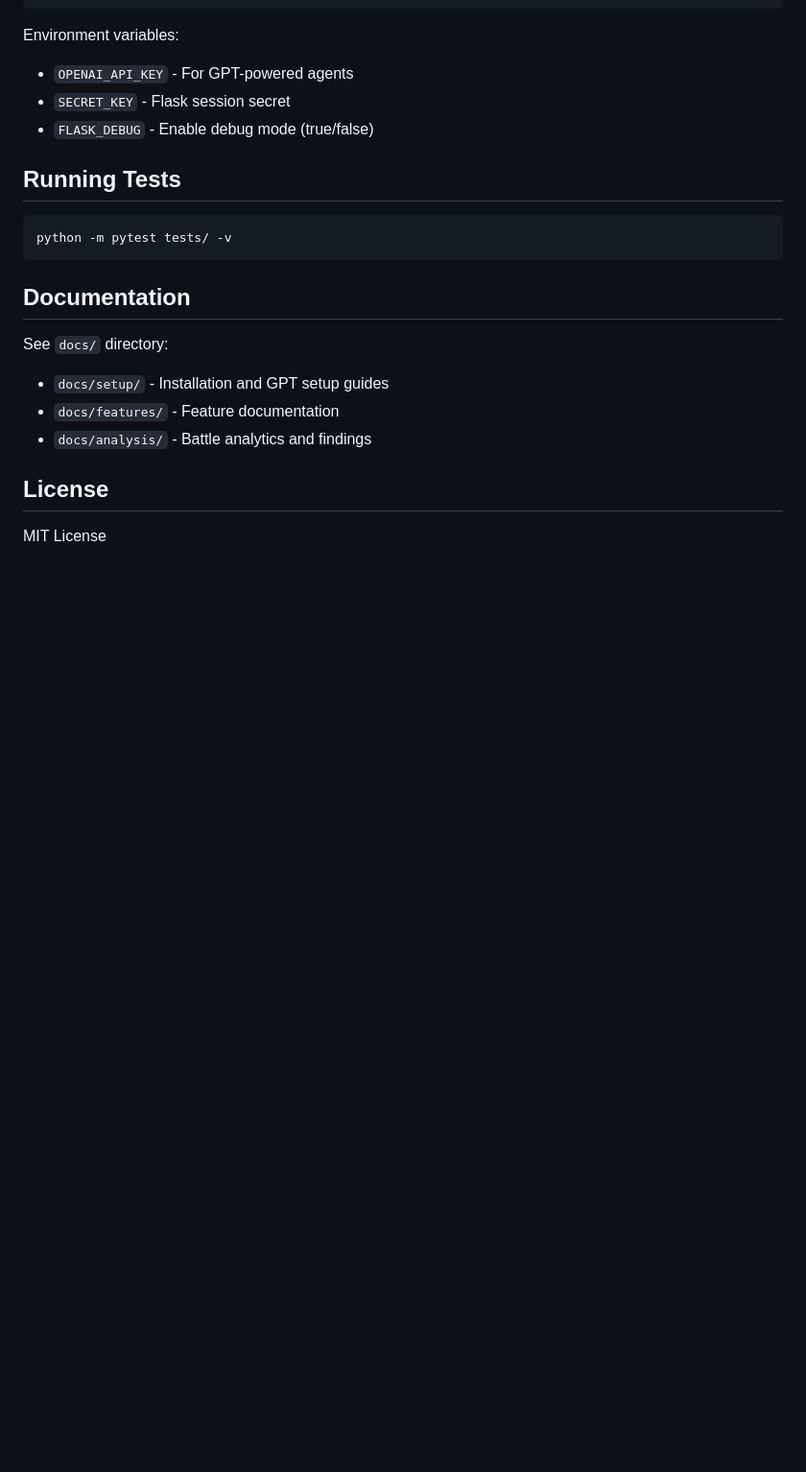
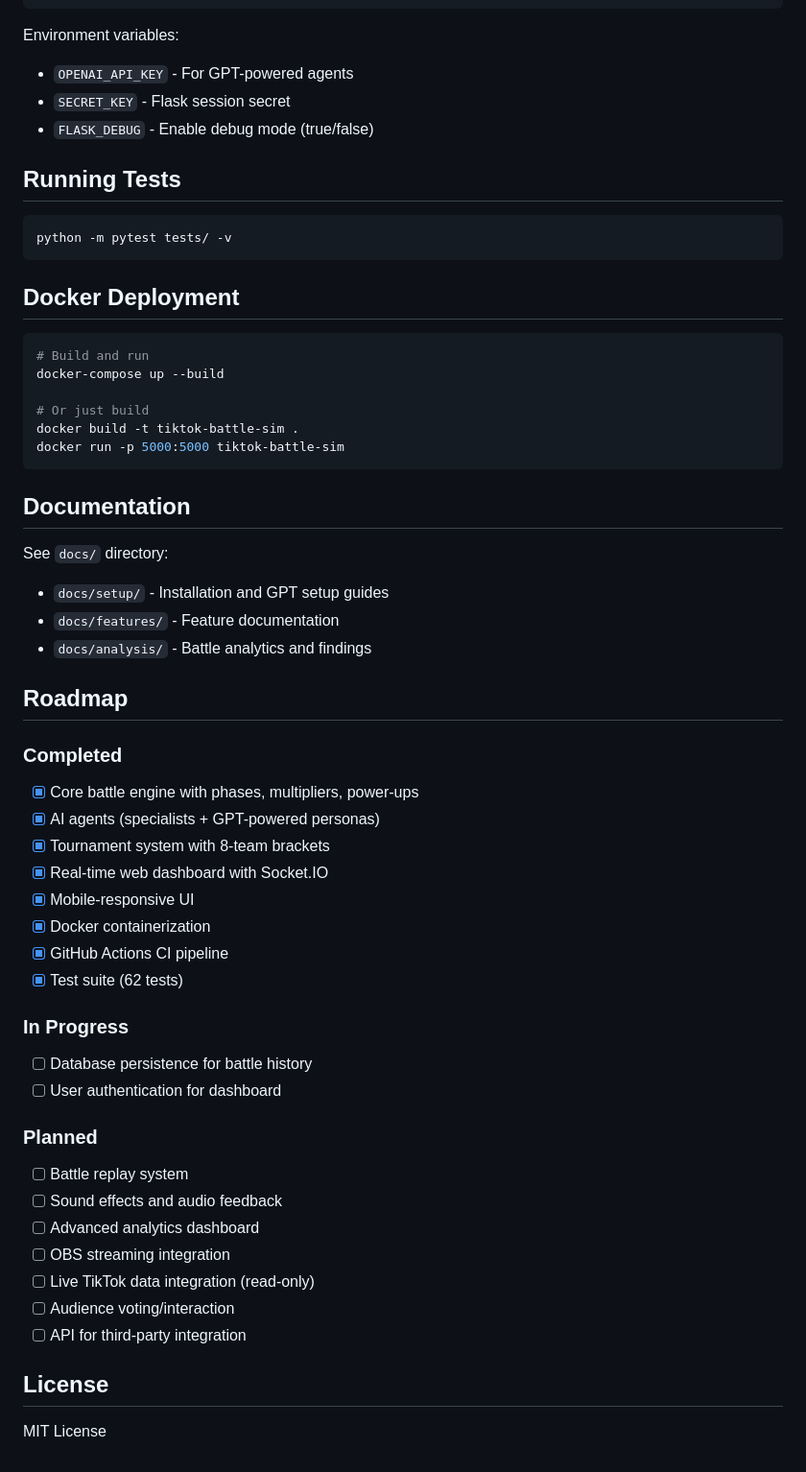
Before and after one commit to Favoring9623/tik_tok_battle_sim, a Markdown page: README.md, the part around the change. Shown: that part at 96% size. GitHub-like rendering; blank space fills up the shorter version.

Commit message:
Update README with roadmap and Docker instructions
- Add Docker deployment section
- Add roadmap with completed, in-progress, and planned items

````diff
--- a/README.md
+++ b/README.md
@@ -128,6 +128,17 @@ Environment variables:
 python -m pytest tests/ -v
 ```
 
+## Docker Deployment
+
+```bash
+# Build and run
+docker-compose up --build
+
+# Or just build
+docker build -t tiktok-battle-sim .
+docker run -p 5000:5000 tiktok-battle-sim
+```
+
 ## Documentation
 
 See `docs/` directory:
@@ -135,6 +146,31 @@ See `docs/` directory:
 - `docs/features/` - Feature documentation
 - `docs/analysis/` - Battle analytics and findings
 
+## Roadmap
+
+### Completed
+- [x] Core battle engine with phases, multipliers, power-ups
+- [x] AI agents (specialists + GPT-powered personas)
+- [x] Tournament system with 8-team brackets
+- [x] Real-time web dashboard with Socket.IO
+- [x] Mobile-responsive UI
+- [x] Docker containerization
+- [x] GitHub Actions CI pipeline
+- [x] Test suite (62 tests)
+
+### In Progress
+- [ ] Database persistence for battle history
+- [ ] User authentication for dashboard
+
+### Planned
+- [ ] Battle replay system
+- [ ] Sound effects and audio feedback
+- [ ] Advanced analytics dashboard
+- [ ] OBS streaming integration
+- [ ] Live TikTok data integration (read-only)
+- [ ] Audience voting/interaction
+- [ ] API for third-party integration
+
 ## License
 
 MIT License
````
